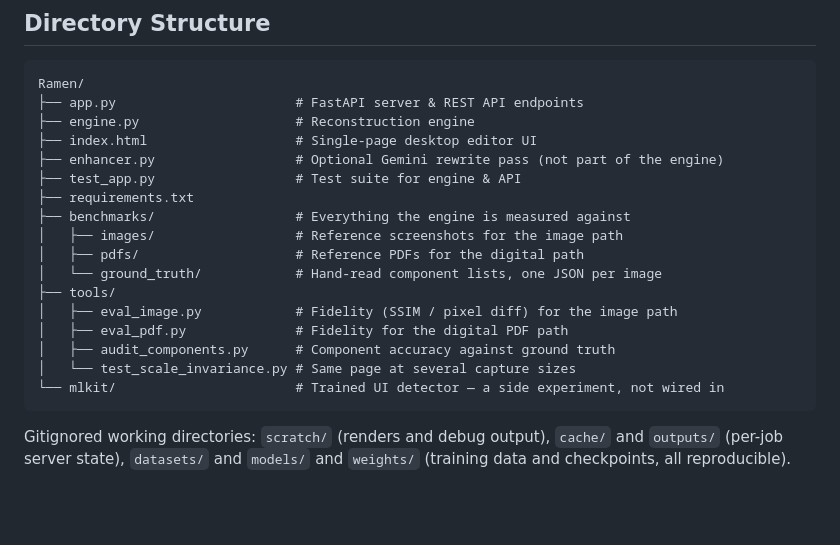
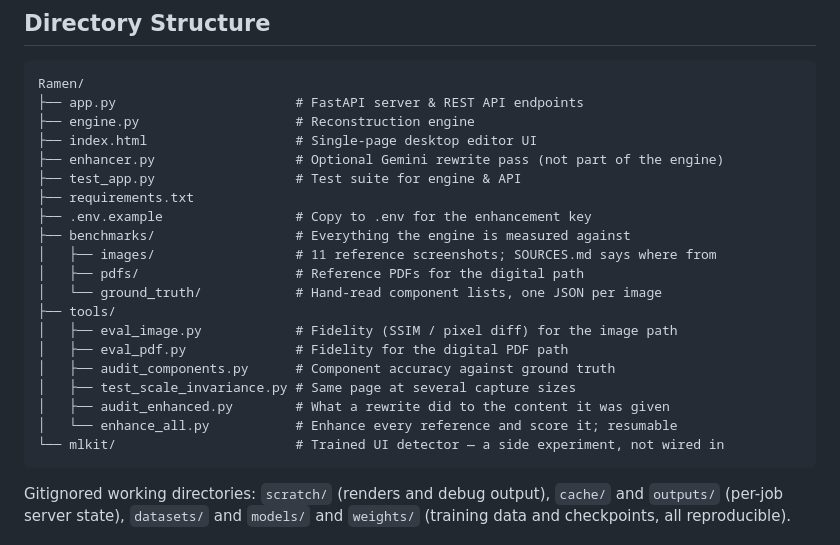
Before and after one commit to manohar-munna/Ramen, a Markdown page: README.md, the part around the change. GitHub-like rendering; blank space fills up the shorter version.

Commit message:
List the tools and fixtures that were added but never written down
audit_enhanced.py, enhance_all.py, .env.example and benchmarks/images/SOURCES.md
all exist and none of them appeared in the tree, and the images directory is
described as though it still held the six pages collected while building the engine
rather than eleven.

Co-Authored-By: Claude Opus 5 <noreply@anthropic.com>

````diff
--- a/README.md
+++ b/README.md
@@ -81,15 +81,18 @@ Ramen/
 ├── enhancer.py                  # Optional Gemini rewrite pass (not part of the engine)
 ├── test_app.py                  # Test suite for engine & API
 ├── requirements.txt
+├── .env.example                 # Copy to .env for the enhancement key
 ├── benchmarks/                  # Everything the engine is measured against
-│   ├── images/                  # Reference screenshots for the image path
+│   ├── images/                  # 11 reference screenshots; SOURCES.md says where from
 │   ├── pdfs/                    # Reference PDFs for the digital path
 │   └── ground_truth/            # Hand-read component lists, one JSON per image
 ├── tools/
 │   ├── eval_image.py            # Fidelity (SSIM / pixel diff) for the image path
 │   ├── eval_pdf.py              # Fidelity for the digital PDF path
 │   ├── audit_components.py      # Component accuracy against ground truth
-│   └── test_scale_invariance.py # Same page at several capture sizes
+│   ├── test_scale_invariance.py # Same page at several capture sizes
+│   ├── audit_enhanced.py        # What a rewrite did to the content it was given
+│   └── enhance_all.py           # Enhance every reference and score it; resumable
 └── mlkit/                       # Trained UI detector — a side experiment, not wired in
 ```
 
````
